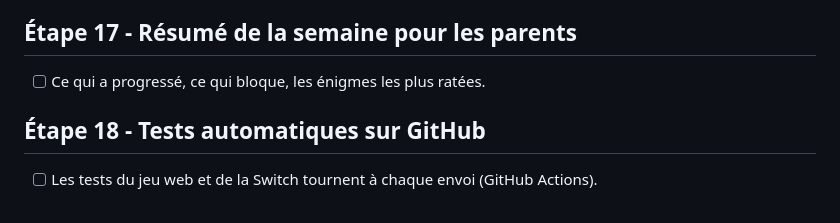
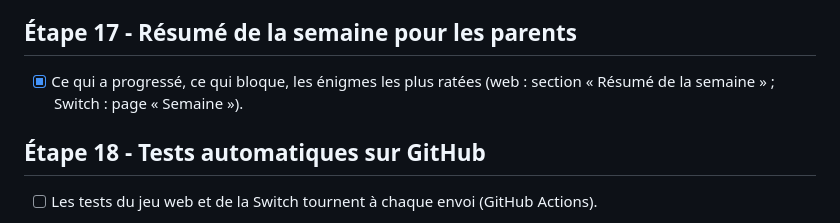
Before and after one commit to bitoman81/jeuDinoLyvio, a Markdown page: PLAN.md, the part around one of its changes. GitHub-like rendering.

Commit message:
PLAN.md : étape 17 cochée
Co-Authored-By: Claude Opus 5.5 <noreply@anthropic.com>
Claude-Session: https://claude.ai/code/session_01FssaFMhrNbA12ViPo5b1DX

```diff
--- a/PLAN.md
+++ b/PLAN.md
@@ -246,7 +246,7 @@ Chaque étape se fait d'abord dans le jeu web, puis dans la version Switch (dép
 - [x] Un outil sur l'ordinateur (`outils/mots.mjs` du dépôt Switch) lit les mots des parents sur la carte SD et les fait dire par Eloise ; la Switch ajoute ces sons à sa voix, et ces mots deviennent une vraie dictée.
 
 ## Étape 17 - Résumé de la semaine pour les parents
-- [ ] Ce qui a progressé, ce qui bloque, les énigmes les plus ratées.
+- [x] Ce qui a progressé, ce qui bloque, les énigmes les plus ratées (web : section « Résumé de la semaine » ; Switch : page « Semaine »).
 
 ## Étape 18 - Tests automatiques sur GitHub
 - [ ] Les tests du jeu web et de la Switch tournent à chaque envoi (GitHub Actions).
```
Also changed, not shown: other parts of PLAN.md (+1 -1 lines).
